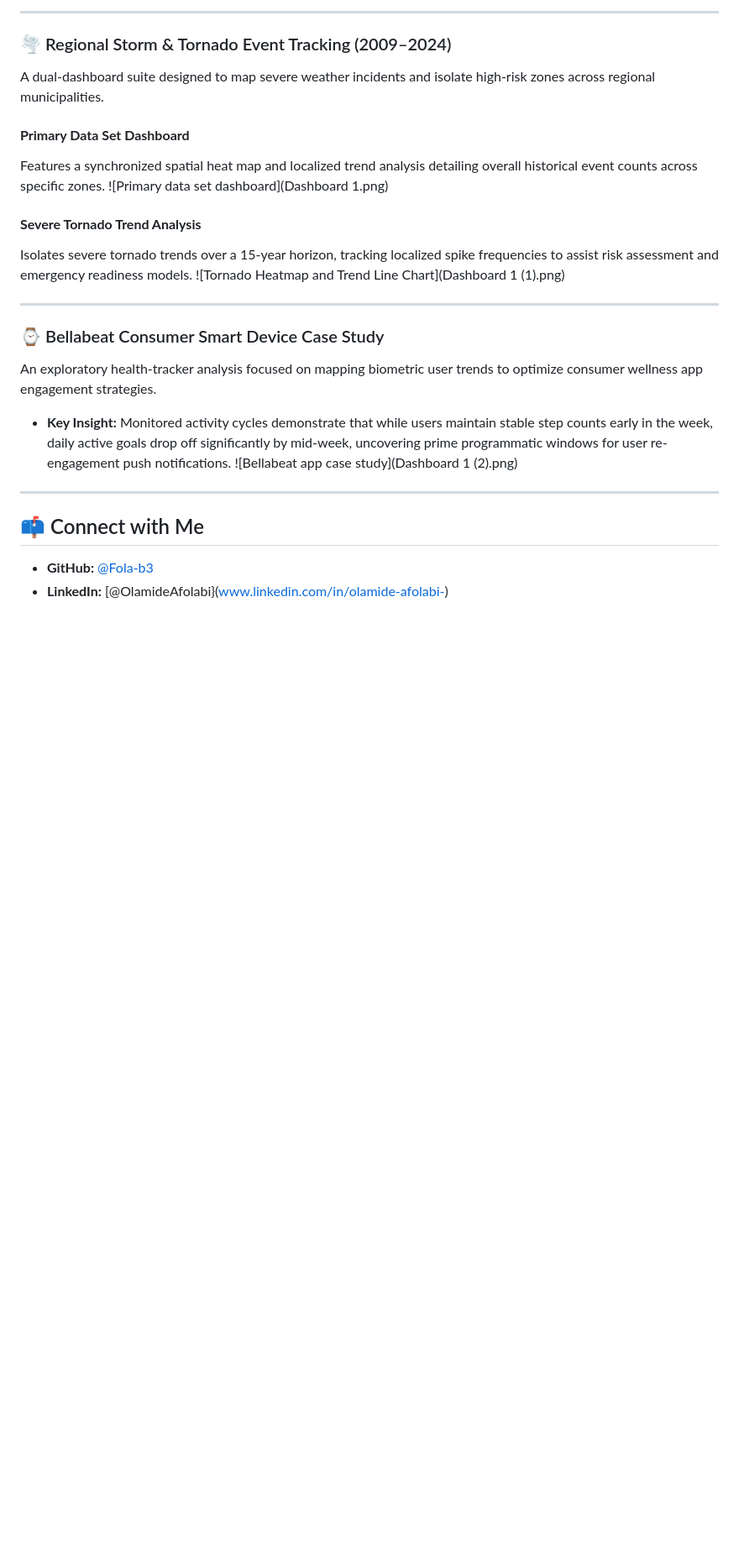
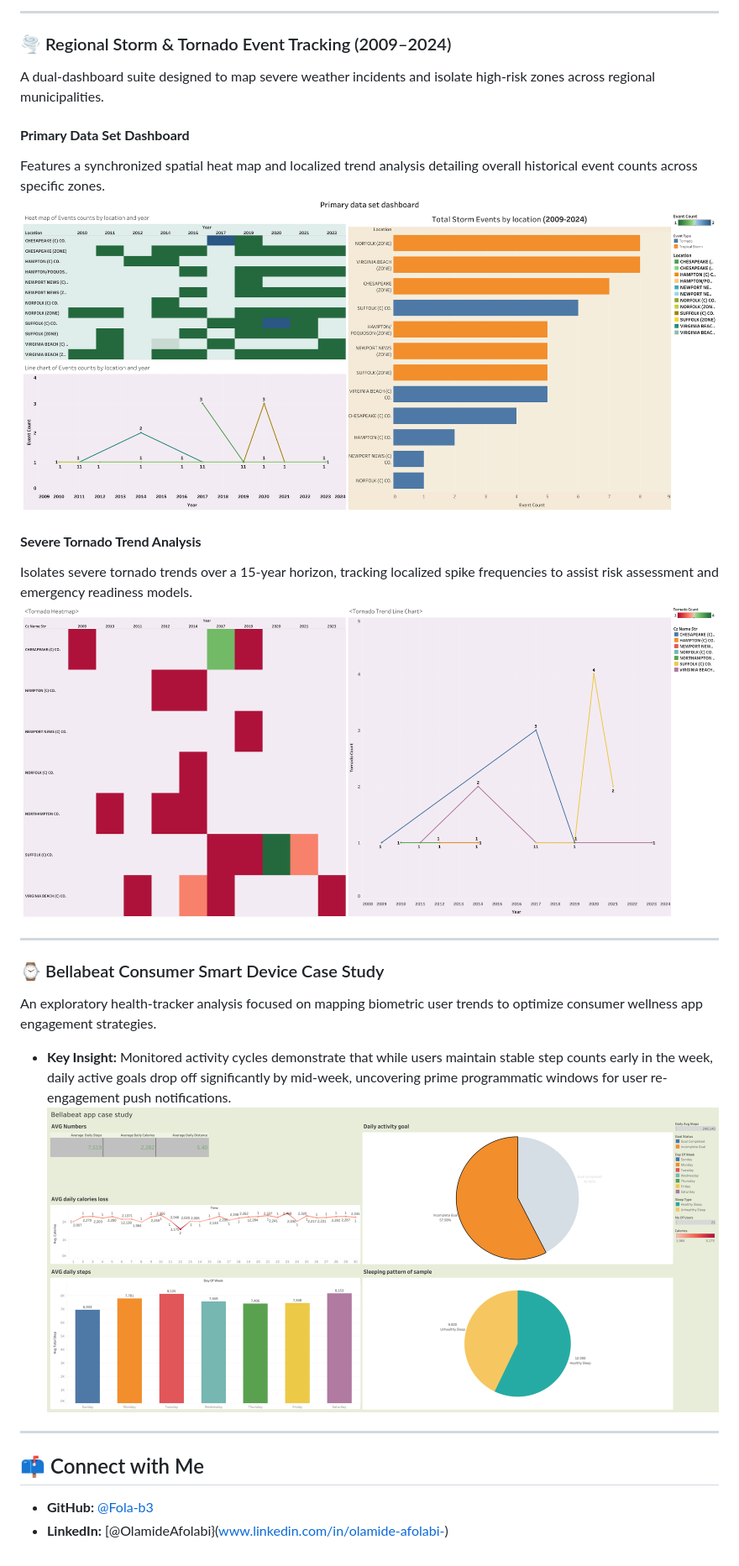
Before and after one commit to Fola-b3/olamide-afolabi.github.io, a Markdown page: README.md, the part around one of its changes. Shown at 84% size. Drawn GitHub-style; blank space fills up the shorter version.

```diff
--- a/README.md
+++ b/README.md
@@ -41,17 +49,17 @@ A dual-dashboard suite designed to map severe weather incidents and isolate high
 
 #### **Primary Data Set Dashboard**
 Features a synchronized spatial heat map and localized trend analysis detailing overall historical event counts across specific zones.
-![Primary data set dashboard](Dashboard 1.png)
+![Primary data set dashboard](primary.png)
 
 #### **Severe Tornado Trend Analysis**
 Isolates severe tornado trends over a 15-year horizon, tracking localized spike frequencies to assist risk assessment and emergency readiness models.
-![Tornado Heatmap and Trend Line Chart](Dashboard 1 (1).png)
+![Tornado Heatmap and Trend Line Chart](heatmap.png)
 ***
 
 ### ⌚ Bellabeat Consumer Smart Device Case Study
 An exploratory health-tracker analysis focused on mapping biometric user trends to optimize consumer wellness app engagement strategies.
 *   **Key Insight:** Monitored activity cycles demonstrate that while users maintain stable step counts early in the week, daily active goals drop off significantly by mid-week, uncovering prime programmatic windows for user re-engagement push notifications.
-![Bellabeat app case study](Dashboard 1 (2).png)
+![Bellabeat app case study](bellabeatapp.png)
 ---
 
 ## 📫 Connect with Me
```
Also changed, not shown: other parts of README.md (+12 -4 lines).
